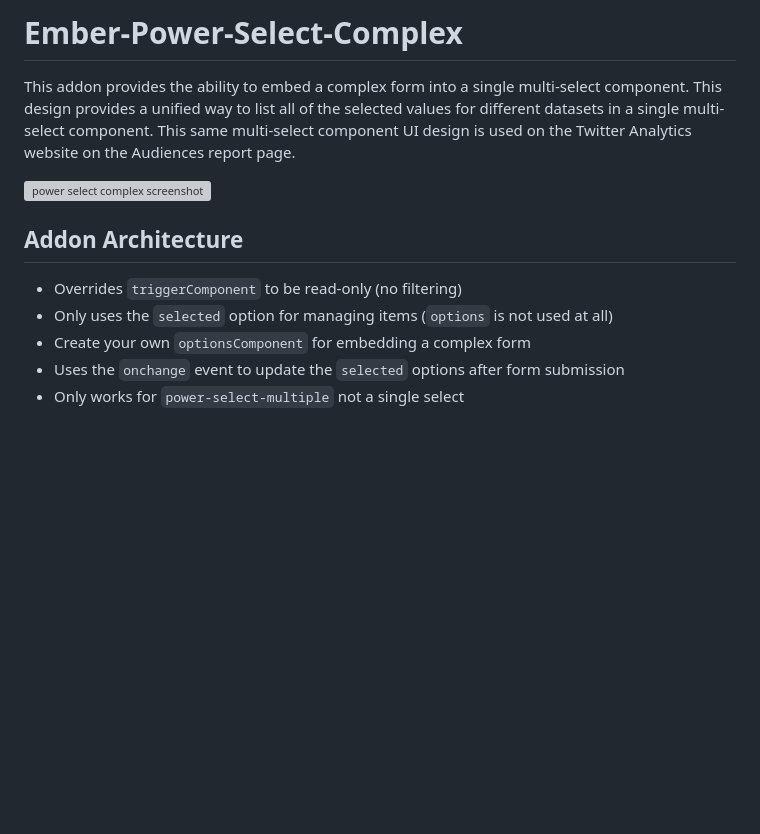
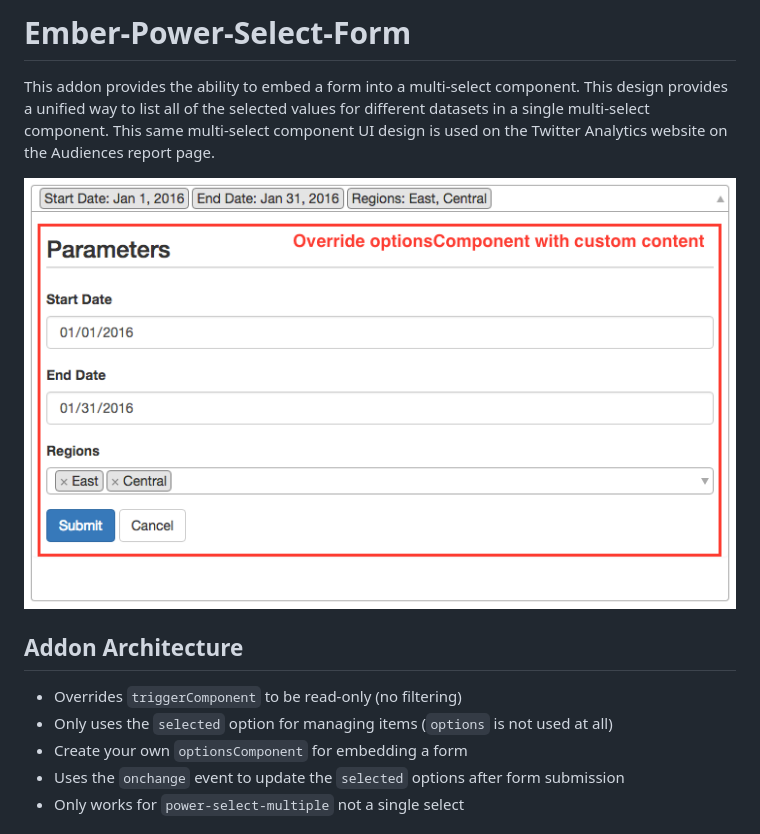
Before and after one commit to gregjopa/ember-power-select-form, a Markdown page: README.md, the part around the change. Rendered like a GitHub page; pictures changed too: power_select_form_screenshot.png (added); blank space fills up the shorter version; grey boxes are pictures that could not be loaded.

Commit message:
Rename addon to ember-power-select-form

```diff
--- a/README.md
+++ b/README.md
@@ -1,14 +1,14 @@
-# Ember-Power-Select-Complex
+# Ember-Power-Select-Form
 
-This addon provides the ability to embed a complex form into a single multi-select component. This design provides a unified way to list all of the selected values for different datasets in a single multi-select component. This same multi-select component UI design is used on the Twitter Analytics website on the Audiences report page.
+This addon provides the ability to embed a form into a multi-select component. This design provides a unified way to list all of the selected values for different datasets in a single multi-select component. This same multi-select component UI design is used on the Twitter Analytics website on the Audiences report page.
 
-![power select complex screenshot](https://github.com/gregjopa/ember-power-select-complex/raw/master/power_select_complex_screenshot.png)
+![power select form screenshot](https://github.com/gregjopa/ember-power-select-form/raw/master/power_select_form_screenshot.png)
 
 ## Addon Architecture
 
 * Overrides `triggerComponent` to be read-only (no filtering)
 * Only uses the `selected` option for managing items (`options` is not used at all)
-* Create your own `optionsComponent` for embedding a complex form
+* Create your own `optionsComponent` for embedding a form
 * Uses the `onchange` event to update the `selected` options after form submission
 * Only works for `power-select-multiple` not a single select
 
```
Also changed, not shown: power_select_complex_screenshot.png (deleted), 20 other files.
